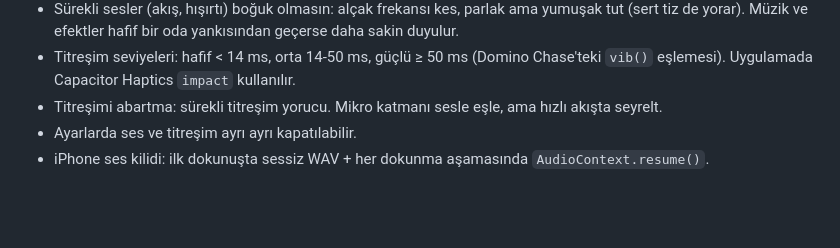
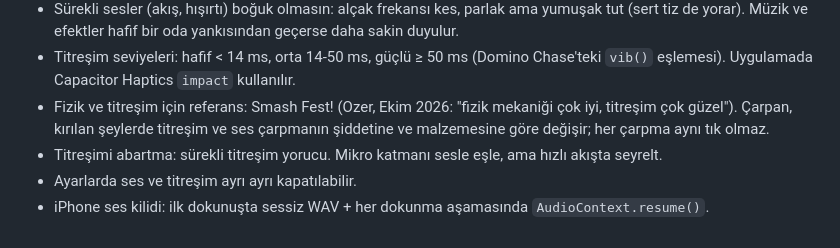
Before and after one commit to ozerkocak/Game-Ideas, a Markdown page: TASARIM-ILKELERI.md, the part around the change. Drawn GitHub-style; blank space fills up the shorter version.

```diff
--- a/TASARIM-ILKELERI.md
+++ b/TASARIM-ILKELERI.md
@@ -88,6 +88,7 @@ Telefonda "güzel his" üç katmanda verilir. Her oyun tasarımında bu tablo do
 - Ortam sesi (rüzgâr, gece böcekleri, yağmur) çok düşük seviyede sürekli çalar; rahatlamayı o taşır.
 - Sürekli sesler (akış, hışırtı) boğuk olmasın: alçak frekansı kes, parlak ama yumuşak tut (sert tiz de yorar). Müzik ve efektler hafif bir oda yankısından geçerse daha sakin duyulur.
 - Titreşim seviyeleri: hafif < 14 ms, orta 14-50 ms, güçlü ≥ 50 ms (Domino Chase'teki `vib()` eşlemesi). Uygulamada Capacitor Haptics `impact` kullanılır.
+- Fizik ve titreşim için referans: Smash Fest! (Ozer, Ekim 2026: "fizik mekaniği çok iyi, titreşim çok güzel"). Çarpan, kırılan şeylerde titreşim ve ses çarpmanın şiddetine ve malzemesine göre değişir; her çarpma aynı tık olmaz.
 - Titreşimi abartma: sürekli titreşim yorucu. Mikro katmanı sesle eşle, ama hızlı akışta seyrelt.
 - Ayarlarda ses ve titreşim ayrı ayrı kapatılabilir.
 - iPhone ses kilidi: ilk dokunuşta sessiz WAV + her dokunma aşamasında `AudioContext.resume()`.
```
Also changed, not shown: fikirler/04-ikinci-tur.md (+17 -0 lines).
